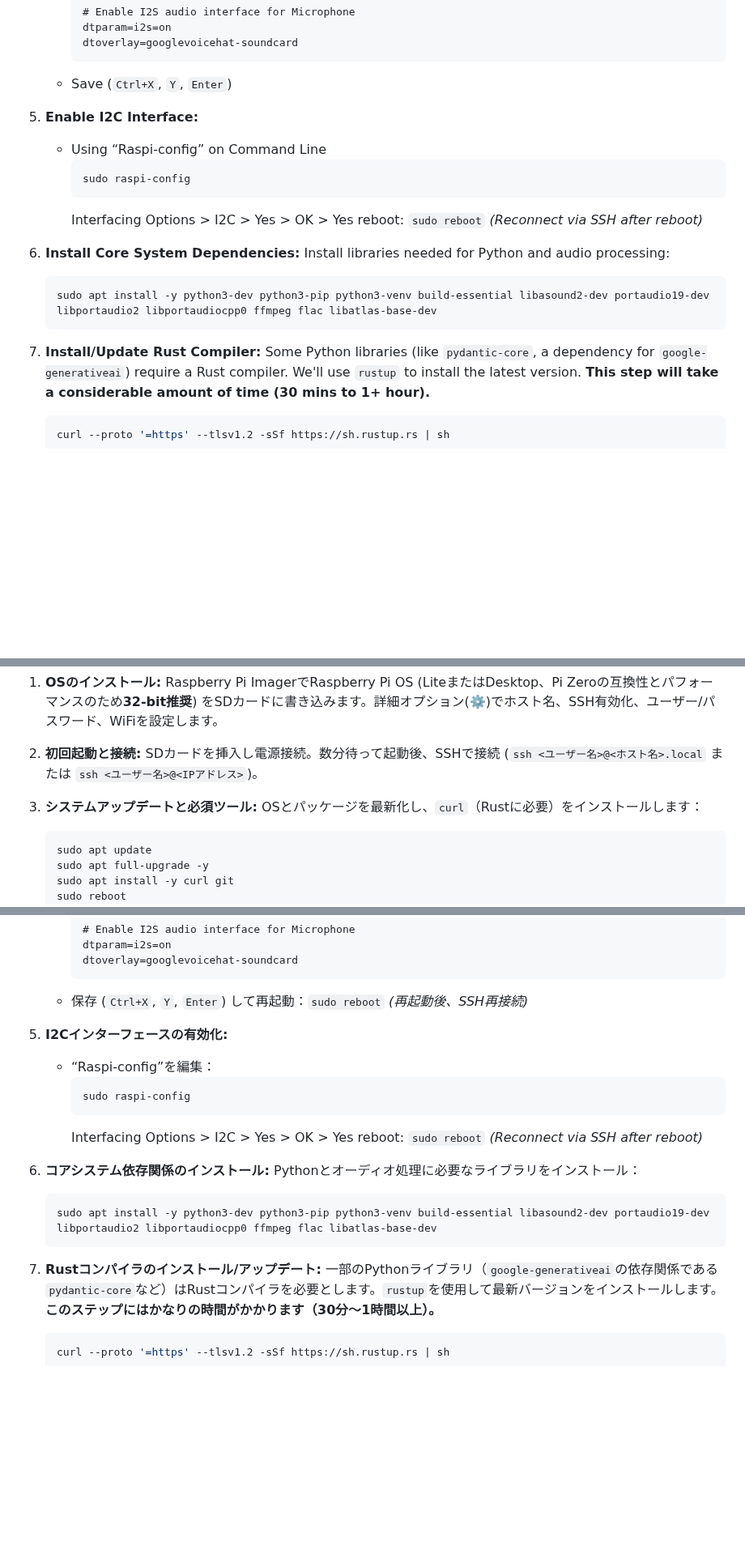
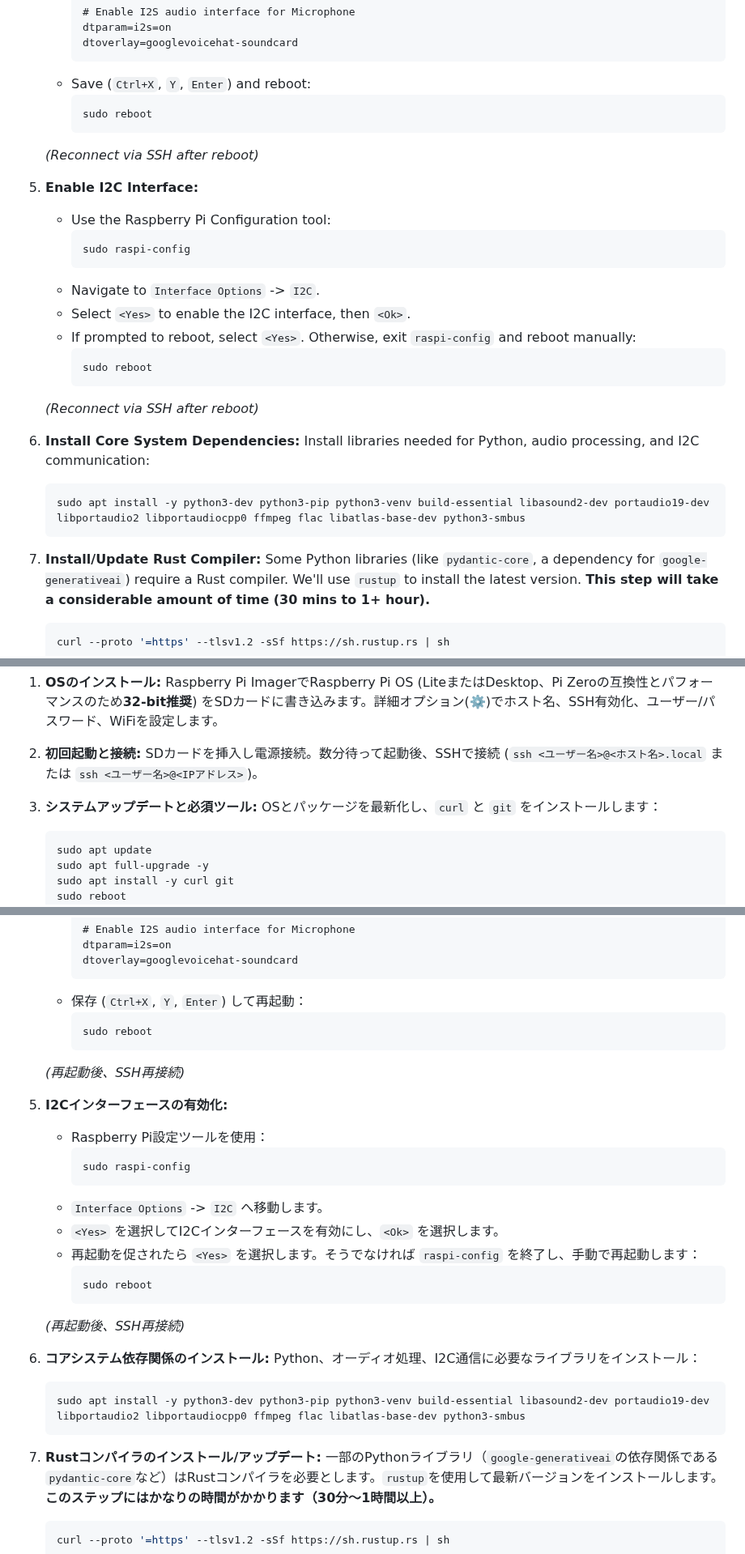
Before and after one commit to Nilcreator/FablabKannaiRobotClub, a Markdown page: OttoNinjaGemini/NinjaV2/tutorial.md, 3 parts joined by grey strips. Shown at 81% size. GitHub-like rendering; blank space fills up the shorter version.

````diff
--- a/OttoNinjaGemini/NinjaV2/tutorial.md
+++ b/OttoNinjaGemini/NinjaV2/tutorial.md
@@ -115,22 +115,30 @@ This section involves steps that can take a **very long time** on a Raspberry Pi
         dtparam=i2s=on
         dtoverlay=googlevoicehat-soundcard
         ```
-    *   Save (`Ctrl+X`, `Y`, `Enter`)
+    *   Save (`Ctrl+X`, `Y`, `Enter`) and reboot:
+        ```bash
+        sudo reboot
+        ```
+    *(Reconnect via SSH after reboot)*
 5.  **Enable I2C Interface:**
-    *   Using “Raspi-config” on Command Line
+    *   Use the Raspberry Pi Configuration tool:
         ```bash
         sudo raspi-config
         ```
-        Interfacing Options > I2C > Yes > OK > Yes
-    reboot: `sudo reboot`
+    *   Navigate to `Interface Options` -> `I2C`.
+    *   Select `<Yes>` to enable the I2C interface, then `<Ok>`.
+    *   If prompted to reboot, select `<Yes>`. Otherwise, exit `raspi-config` and reboot manually:
+        ```bash
+        sudo reboot
+        ```
     *(Reconnect via SSH after reboot)*
 
-7.  **Install Core System Dependencies:** Install libraries needed for Python and audio processing:
+6.  **Install Core System Dependencies:** Install libraries needed for Python, audio processing, and I2C communication:
     ```bash
-    sudo apt install -y python3-dev python3-pip python3-venv build-essential libasound2-dev portaudio19-dev libportaudio2 libportaudiocpp0 ffmpeg flac libatlas-base-dev
+    sudo apt install -y python3-dev python3-pip python3-venv build-essential libasound2-dev portaudio19-dev libportaudio2 libportaudiocpp0 ffmpeg flac libatlas-base-dev python3-smbus
     ```
 
-8.  **Install/Update Rust Compiler:**
+7.  **Install/Update Rust Compiler:**
     Some Python libraries (like `pydantic-core`, a dependency for `google-generativeai`) require a Rust compiler. We'll use `rustup` to install the latest version.
     **This step will take a considerable amount of time (30 mins to 1+ hour).**
     ```bash
@@ -354,7 +362,7 @@ This section involves steps that can take a **very long time** on a Raspberry Pi
 
 1.  **OSのインストール:** Raspberry Pi ImagerでRaspberry Pi OS (LiteまたはDesktop、Pi Zeroの互換性とパフォーマンスのため**32-bit推奨**) をSDカードに書き込みます。詳細オプション(⚙️)でホスト名、SSH有効化、ユーザー/パスワード、WiFiを設定します。
 2.  **初回起動と接続:** SDカードを挿入し電源接続。数分待って起動後、SSHで接続 (`ssh <ユーザー名>@<ホスト名>.local` または `ssh <ユーザー名>@<IPアドレス>`)。
-3.  **システムアップデートと必須ツール:** OSとパッケージを最新化し、`curl`（Rustに必要）をインストールします：
+3.  **システムアップデートと必須ツール:** OSとパッケージを最新化し、`curl` と `git` をインストールします：
     ```bash
     sudo apt update
     sudo apt full-upgrade -y
@@ -375,24 +383,30 @@ This section involves steps that can take a **very long time** on a Raspberry Pi
         dtparam=i2s=on
         dtoverlay=googlevoicehat-soundcard
         ```
-    *   保存 (`Ctrl+X`, `Y`, `Enter`) して再起動：`sudo reboot`
+    *   保存 (`Ctrl+X`, `Y`, `Enter`) して再起動：
+        ```bash
+        sudo reboot
+        ```
     *(再起動後、SSH再接続)*
-
 5.  **I2Cインターフェースの有効化:**
-    *   “Raspi-config”を編集：
+    *   Raspberry Pi設定ツールを使用：
         ```bash
         sudo raspi-config
         ```
-        Interfacing Options > I2C > Yes > OK > Yes
-    reboot: `sudo reboot`
-    *(Reconnect via SSH after reboot)*
+    *   `Interface Options` -> `I2C` へ移動します。
+    *   `<Yes>` を選択してI2Cインターフェースを有効にし、`<Ok>` を選択します。
+    *   再起動を促されたら `<Yes>` を選択します。そうでなければ `raspi-config` を終了し、手動で再起動します：
+        ```bash
+        sudo reboot
+        ```
+    *(再起動後、SSH再接続)*
 
-6.  **コアシステム依存関係のインストール:** Pythonとオーディオ処理に必要なライブラリをインストール：
+6.  **コアシステム依存関係のインストール:** Python、オーディオ処理、I2C通信に必要なライブラリをインストール：
     ```bash
-    sudo apt install -y python3-dev python3-pip python3-venv build-essential libasound2-dev portaudio19-dev libportaudio2 libportaudiocpp0 ffmpeg flac libatlas-base-dev
+    sudo apt install -y python3-dev python3-pip python3-venv build-essential libasound2-dev portaudio19-dev libportaudio2 libportaudiocpp0 ffmpeg flac libatlas-base-dev python3-smbus
     ```
 
-8.  **Rustコンパイラのインストール/アップデート:**
+7.  **Rustコンパイラのインストール/アップデート:**
     一部のPythonライブラリ（`google-generativeai`の依存関係である`pydantic-core`など）はRustコンパイラを必要とします。`rustup`を使用して最新バージョンをインストールします。
     **このステップにはかなりの時間がかかります（30分～1時間以上）。**
     ```bash
````
Also changed, not shown: other parts of OttoNinjaGemini/NinjaV2/tutorial.md (+32 -34 lines).
